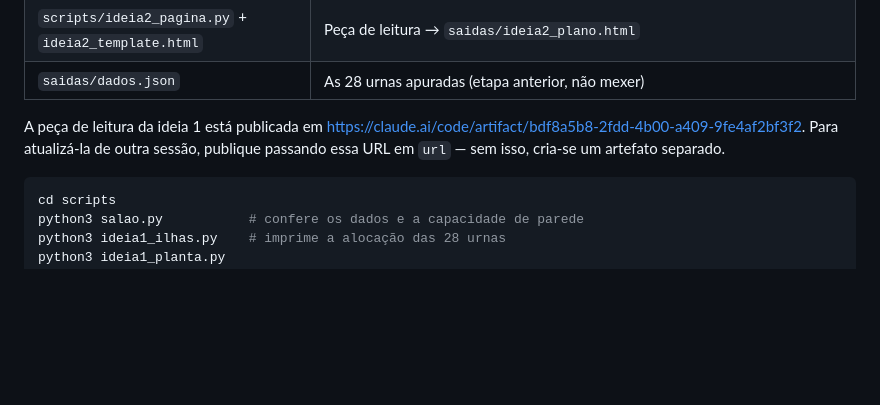
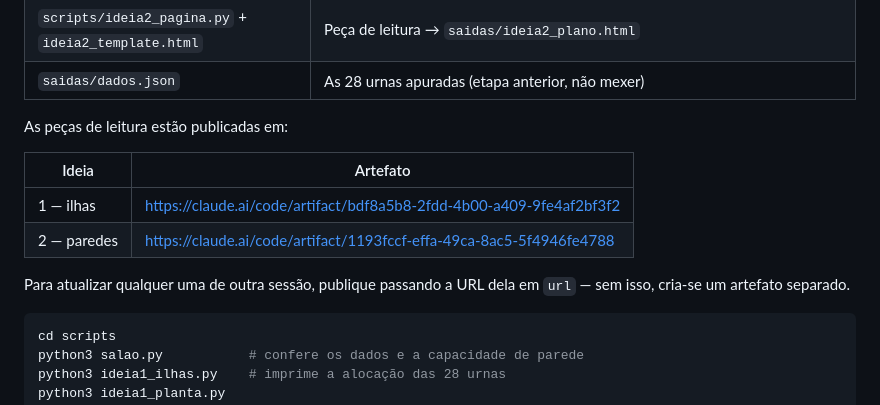
Before and after one commit to hamadmkalaf/eleicoes2026, a Markdown page: docs/CONTEXTO.md, the part around the change. Drawn GitHub-style; blank space fills up the shorter version.

Commit message:
Registra a URL do artefato da ideia 2 no contexto
Co-Authored-By: Claude Opus 5 <noreply@anthropic.com>
Claude-Session: https://claude.ai/code/session_01PdVahg6MaB5Q63gv3awHyT

````diff
--- a/docs/CONTEXTO.md
+++ b/docs/CONTEXTO.md
@@ -352,10 +352,15 @@ Por ordem de retorno:
 | `scripts/ideia2_pagina.py` + `ideia2_template.html` | Peça de leitura → `saidas/ideia2_plano.html` |
 | `saidas/dados.json` | As 28 urnas apuradas (etapa anterior, não mexer) |
 
-A peça de leitura da ideia 1 está publicada em
-<https://claude.ai/code/artifact/bdf8a5b8-2fdd-4b00-a409-9fe4af2bf3f2>.
-Para atualizá-la de outra sessão, publique passando essa URL em `url` — sem
-isso, cria-se um artefato separado.
+As peças de leitura estão publicadas em:
+
+| Ideia | Artefato |
+|---|---|
+| 1 — ilhas | <https://claude.ai/code/artifact/bdf8a5b8-2fdd-4b00-a409-9fe4af2bf3f2> |
+| 2 — paredes | <https://claude.ai/code/artifact/1193fccf-effa-49ca-8ac5-5f4946fe4788> |
+
+Para atualizar qualquer uma de outra sessão, publique passando a URL dela em
+`url` — sem isso, cria-se um artefato separado.
 
 ```bash
 cd scripts
````
